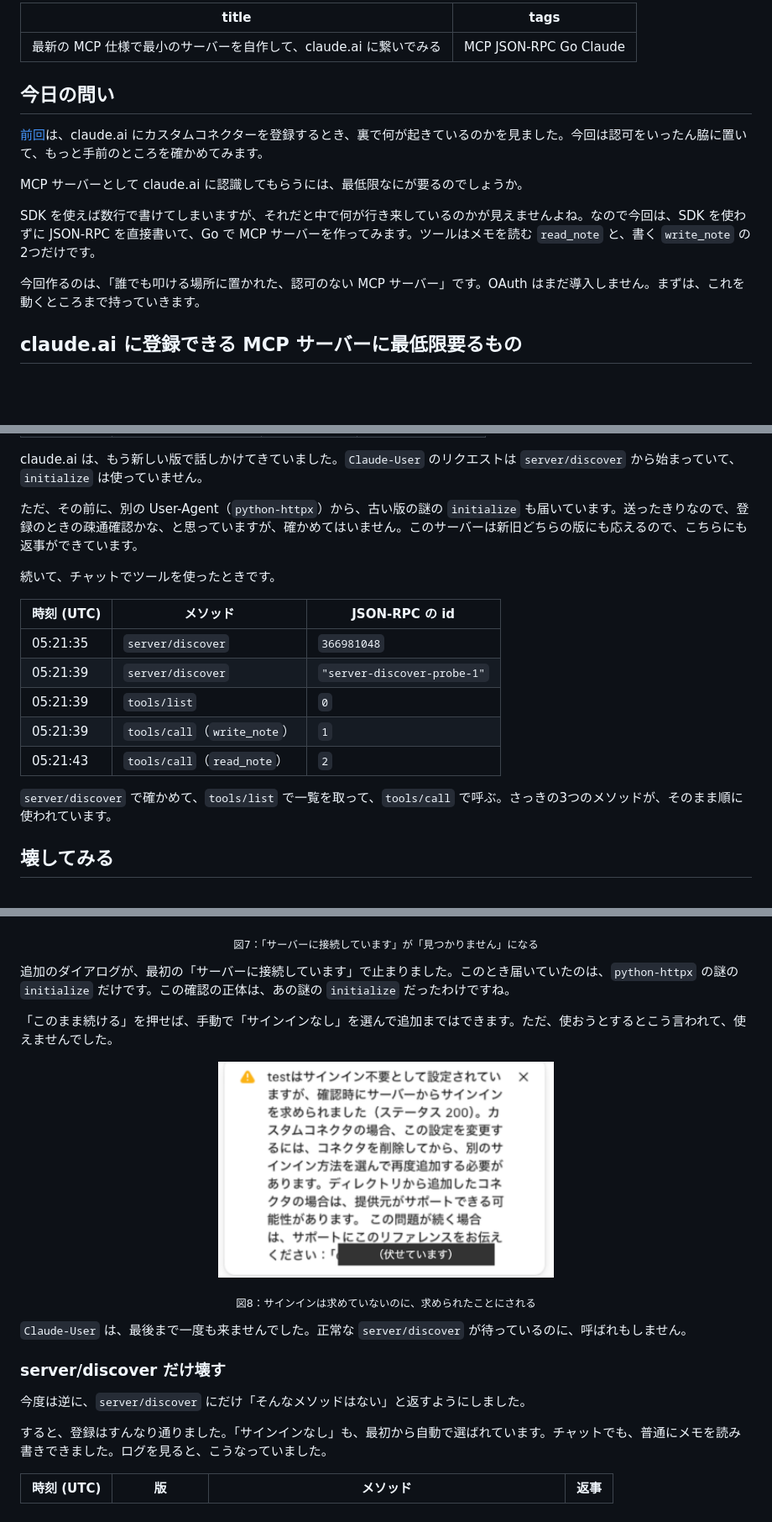
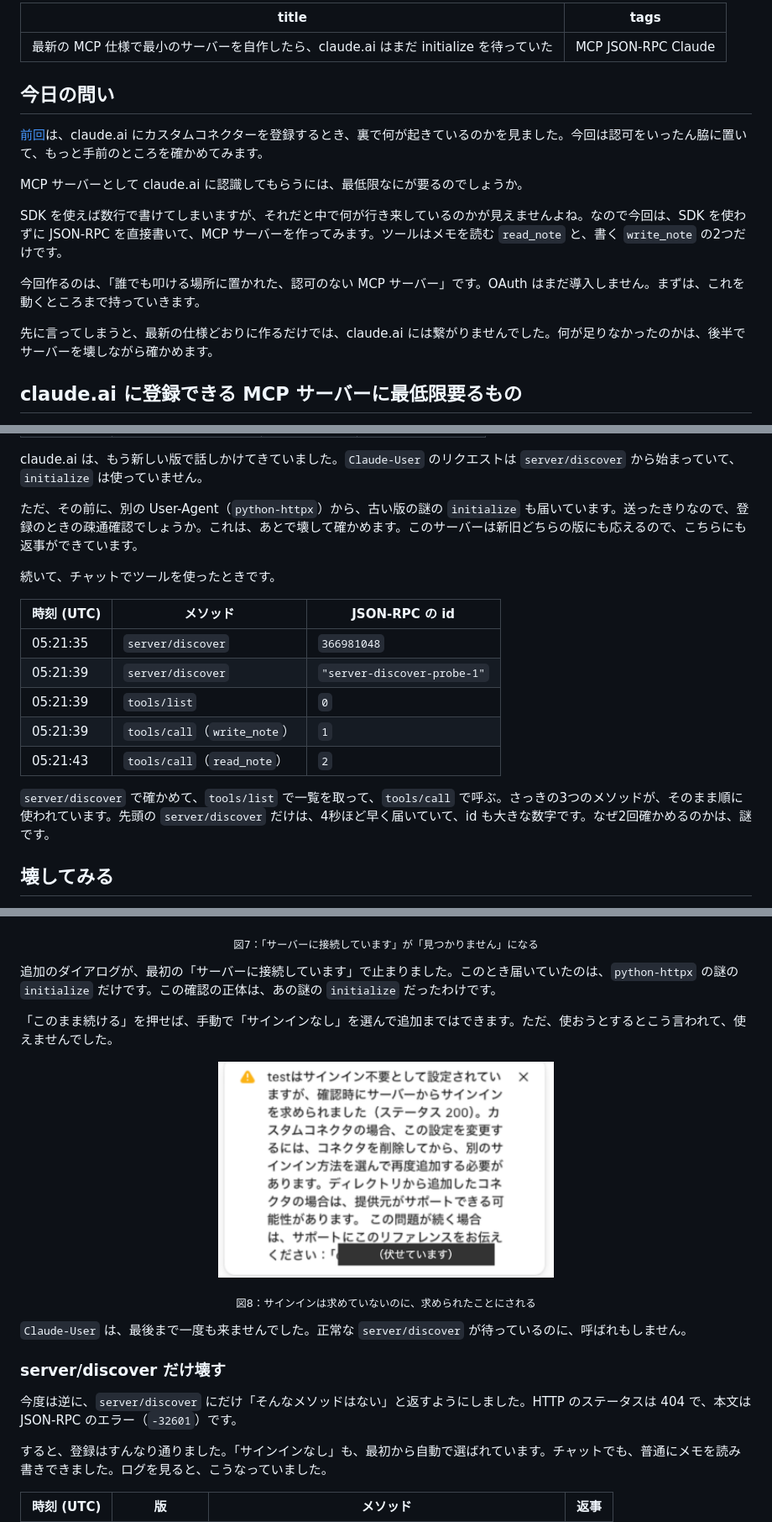
Before and after one commit to kou1046/advent2026-mcp-authz, a Markdown page: docs/12-02-minimal-mcp/article.md, 3 parts joined by grey strips. Shown at 84% size. Drawn GitHub-style; blank space fills up the shorter version.

Commit message:
Day 2: 図8の画像の名前を変える（キャッシュ対策）。記事の手直しも取り込む
Co-Authored-By: Claude Opus 5.5 <noreply@anthropic.com>

```diff
--- a/docs/12-02-minimal-mcp/article.md
+++ b/docs/12-02-minimal-mcp/article.md
@@ -1,6 +1,6 @@
 ---
-title: 最新の MCP 仕様で最小のサーバーを自作して、claude.ai に繋いでみる
-tags: MCP JSON-RPC Go Claude
+title: 最新の MCP 仕様で最小のサーバーを自作したら、claude.ai はまだ initialize を待っていた
+tags: MCP JSON-RPC Claude
 ---
 
 ## 今日の問い
@@ -9,9 +9,11 @@ tags: MCP JSON-RPC Go Claude
 
 MCP サーバーとして claude.ai に認識してもらうには、最低限なにが要るのでしょうか。
 
-SDK を使えば数行で書けてしまいますが、それだと中で何が行き来しているのかが見えませんよね。なので今回は、SDK を使わずに JSON-RPC を直接書いて、Go で MCP サーバーを作ってみます。ツールはメモを読む `read_note` と、書く `write_note` の2つだけです。
+SDK を使えば数行で書けてしまいますが、それだと中で何が行き来しているのかが見えませんよね。なので今回は、SDK を使わずに JSON-RPC を直接書いて、MCP サーバーを作ってみます。ツールはメモを読む `read_note` と、書く `write_note` の2つだけです。
 
 今回作るのは、「誰でも叩ける場所に置かれた、認可のない MCP サーバー」です。OAuth はまだ導入しません。まずは、これを動くところまで持っていきます。
+
+先に言ってしまうと、最新の仕様どおりに作るだけでは、claude.ai には繋がりませんでした。何が足りなかったのかは、後半でサーバーを壊しながら確かめます。
 
 ## claude.ai に登録できる MCP サーバーに最低限要るもの
 
@@ -178,7 +182,7 @@ make down     # 試し終わったら、トンネルごと止める
 
 claude.ai は、もう新しい版で話しかけてきていました。`Claude-User` のリクエストは `server/discover` から始まっていて、`initialize` は使っていません。
 
-ただ、その前に、別の User-Agent（`python-httpx`）から、古い版の謎の `initialize` も届いています。送ったきりなので、登録のときの疎通確認かな、と思っていますが、確かめてはいません。このサーバーは新旧どちらの版にも応えるので、こちらにも返事ができています。
+ただ、その前に、別の User-Agent（`python-httpx`）から、古い版の謎の `initialize` も届いています。送ったきりなので、登録のときの疎通確認でしょうか。これは、あとで壊して確かめます。このサーバーは新旧どちらの版にも応えるので、こちらにも返事ができています。
 
 続いて、チャットでツールを使ったときです。
 
@@ -190,7 +194,7 @@ claude.ai は、もう新しい版で話しかけてきていました。`Claude
 | 05:21:39 | `tools/call`（`write_note`） | `1` |
 | 05:21:43 | `tools/call`（`read_note`） | `2` |
 
-`server/discover` で確かめて、`tools/list` で一覧を取って、`tools/call` で呼ぶ。さっきの3つのメソッドが、そのまま順に使われています。
+`server/discover` で確かめて、`tools/list` で一覧を取って、`tools/call` で呼ぶ。さっきの3つのメソッドが、そのまま順に使われています。先頭の `server/discover` だけは、4秒ほど早く届いていて、id も大きな数字です。なぜ2回確かめるのかは、謎です。
 
 ## 壊してみる
 
@@ -205,18 +209,18 @@ claude.ai は、もう新しい版で話しかけてきていました。`Claude
 <p align="center"><img src="images/break-initialize-and-discover-dialog.png" alt="サーバーに接続していますが「見つかりません」になる" width="500" style="border: 1px solid #999"></p>
 <p align="center"><sub>図7：「サーバーに接続しています」が「見つかりません」になる</sub></p>
 
-追加のダイアログが、最初の「サーバーに接続しています」で止まりました。このとき届いていたのは、`python-httpx` の謎の `initialize` だけです。この確認の正体は、あの謎の `initialize` だったわけですね。
+追加のダイアログが、最初の「サーバーに接続しています」で止まりました。このとき届いていたのは、`python-httpx` の謎の `initialize` だけです。この確認の正体は、あの謎の `initialize` だったわけです。
 
 「このまま続ける」を押せば、手動で「サインインなし」を選んで追加まではできます。ただ、使おうとするとこう言われて、使えませんでした。
 
-<p align="center"><img src="images/break-initialize-and-discover-toast.png" alt="確認時にサーバーからサインインを求められました" width="400" style="border: 1px solid #999"></p>
+<p align="center"><img src="images/break-initialize-toast-masked.png" alt="確認時にサーバーからサインインを求められました" width="400" style="border: 1px solid #999"></p>
 <p align="center"><sub>図8：サインインは求めていないのに、求められたことにされる</sub></p>
 
 `Claude-User` は、最後まで一度も来ませんでした。正常な `server/discover` が待っているのに、呼ばれもしません。
 
 ### server/discover だけ壊す
 
-今度は逆に、`server/discover` にだけ「そんなメソッドはない」と返すようにしました。
+今度は逆に、`server/discover` にだけ「そんなメソッドはない」と返すようにしました。HTTP のステータスは 404 で、本文は JSON-RPC のエラー（`-32601`）です。
 
 すると、登録はすんなり通りました。「サインインなし」も、最初から自動で選ばれています。チャットでも、普通にメモを読み書きできました。ログを見ると、こうなっていました。
 
```
Also changed, not shown: other parts of docs/12-02-minimal-mcp/article.md (+6 -4 lines), docs/12-02-minimal-mcp/images/break-initialize-toast-masked.png (renamed from docs/12-02-minimal-mcp/images/break-initialize-and-discover-toast.png).
